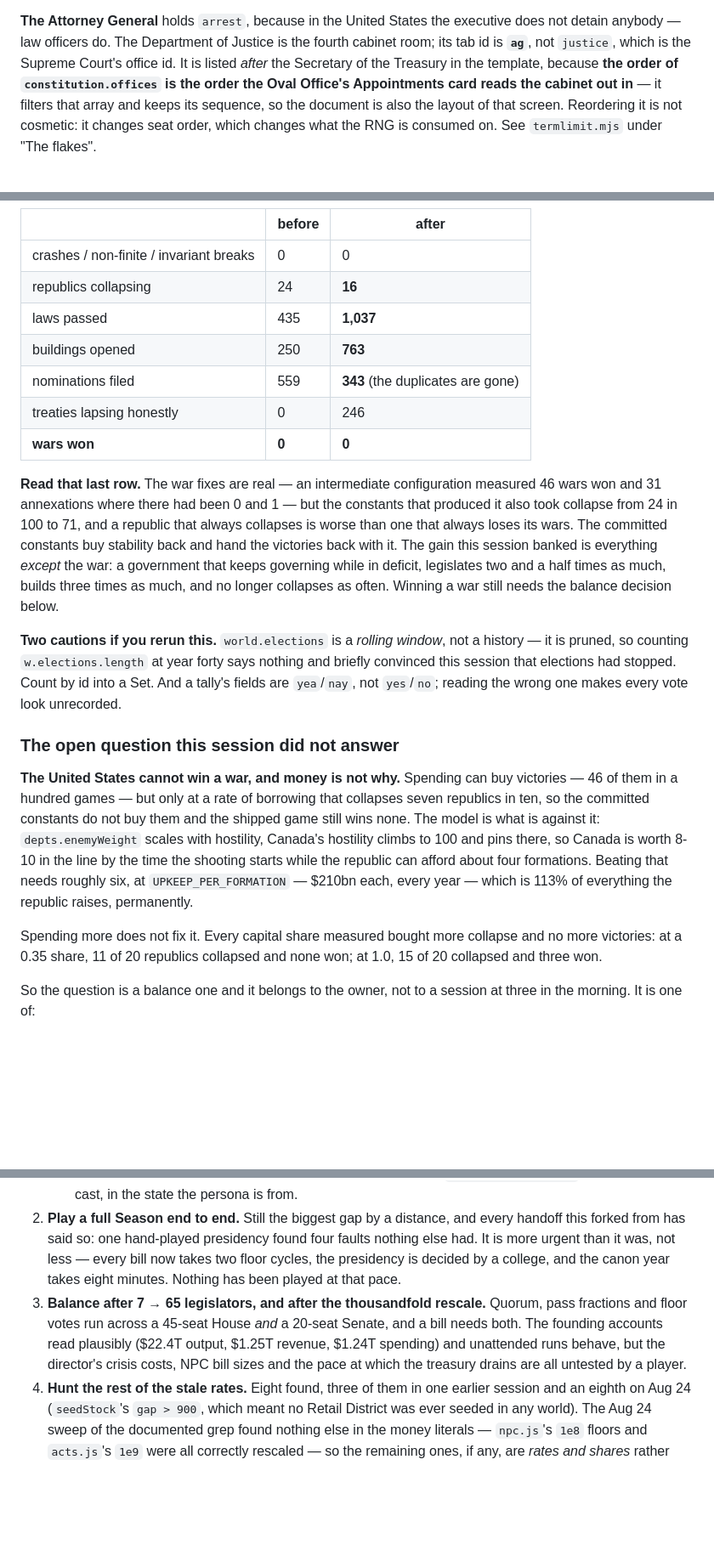
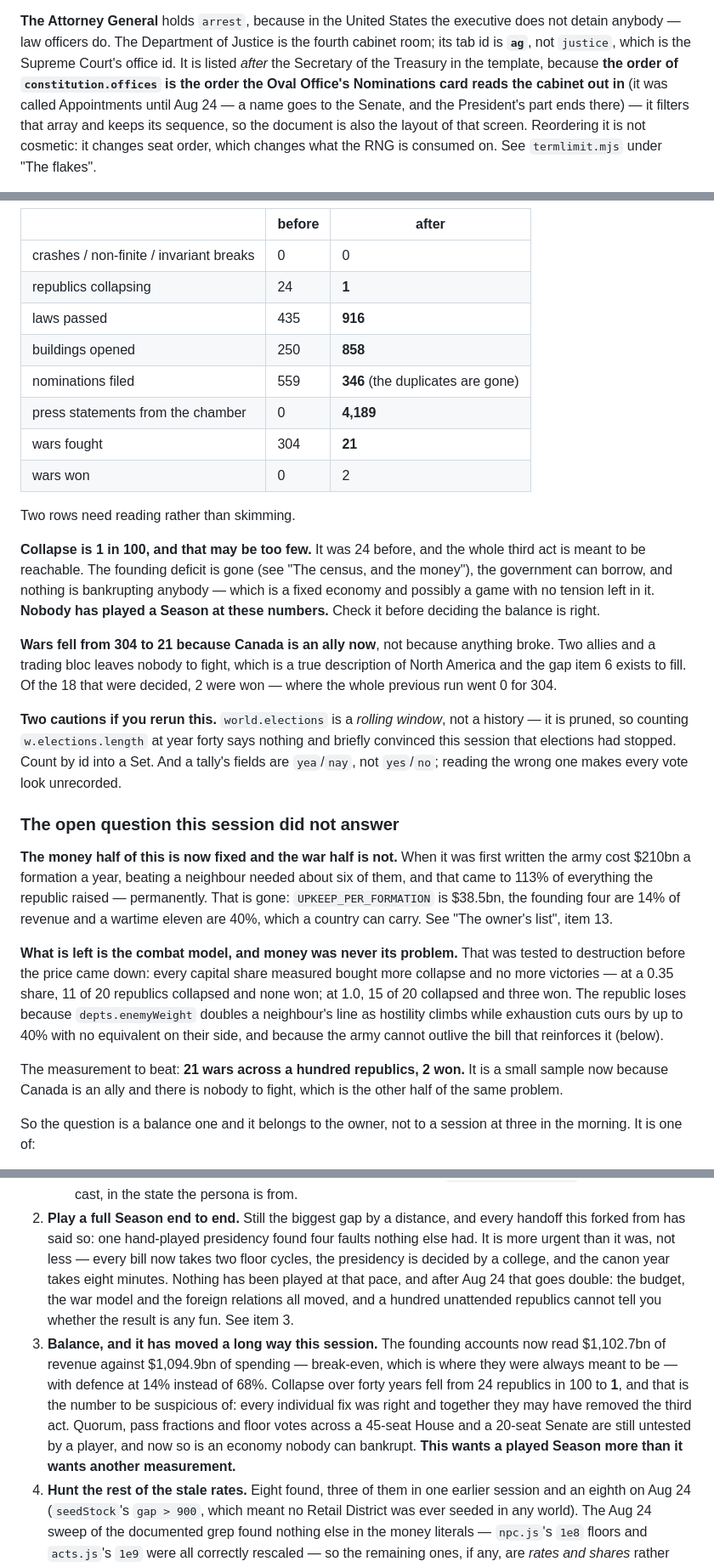
Before and after one commit to jamessun042110-maker/US-Government-Simulation-Game, a Markdown page: HANDOFF.md, 3 parts joined by grey strips. Shown at 85% size. GitHub-like rendering; blank space fills up the shorter version.

Commit message:
A handoff for the owner's list, dated for the day it describes
Third pass. Records the fifteen items as an index, and corrects the things this
file had started saying that were no longer true:

- the war passage still quoted $210bn a formation and "113% of everything the
  republic raises", which was the state of the world before item 13 moved it;
  the money half of that problem is fixed and only the combat model is left
- the Oval Office card is Nominations, not Appointments, and the note about
  office order pointing at it needed to say so
- the before/after table now carries the final validation run rather than the
  intermediate one, including the two rows that do not flatter it
- "Balance after 7 → 65 legislators" has been overtaken and now reads as what it
  actually is: an economy nobody can bankrupt, which wants a played Season
  rather than another measurement

The new rough edge is the important one. **Collapse fell from 24 republics in a
hundred to 1.** Every fix behind that was right on its own terms — the founding
deficit is gone, the Treasury can borrow, the army no longer eats two thirds of
the budget — and together they may have removed the third act from the game. A
republic that cannot fail is not obviously better than one that fails a quarter
of the time, and nobody has played a Season at these numbers.

Co-Authored-By: Claude Opus 5 <noreply@anthropic.com>

```diff
--- a/HANDOFF.md
+++ b/HANDOFF.md
@@ -604,7 +603,9 @@ executive does not detain anybody — law officers do. The Department of Justice
 is the fourth cabinet room; its tab id is **`ag`**, not `justice`, which is the
 Supreme Court's office id. It is listed *after* the Secretary of the Treasury in
 the template, because **the order of `constitution.offices` is the order the Oval
-Office's Appointments card reads the cabinet out in** — it filters that array and
+Office's Nominations card reads the cabinet out in** (it was called Appointments
+until Aug 24 — a name goes to the Senate, and the President's part ends there) —
+it filters that array and
 keeps its sequence, so the document is also the layout of that screen. Reordering
 it is not cosmetic: it changes seat order, which changes what the RNG is consumed
 on. See `termlimit.mjs` under "The flakes".
@@ -987,22 +988,27 @@ the best intermediate one:
 | | before | after |
 |---|---|---|
 | crashes / non-finite / invariant breaks | 0 | 0 |
-| republics collapsing | 24 | **16** |
-| laws passed | 435 | **1,037** |
-| buildings opened | 250 | **763** |
-| nominations filed | 559 | **343** (the duplicates are gone) |
-| treaties lapsing honestly | 0 | 246 |
-| **wars won** | **0** | **0** |
-
-**Read that last row.** The war fixes are real — an intermediate configuration
-measured 46 wars won and 31 annexations where there had been 0 and 1 — but the
-constants that produced it also took collapse from 24 in 100 to 71, and a
-republic that always collapses is worse than one that always loses its wars. The
-committed constants buy stability back and hand the victories back with it. The
-gain this session banked is everything *except* the war: a government that keeps
-governing while in deficit, legislates two and a half times as much, builds
-three times as much, and no longer collapses as often. Winning a war still needs
-the balance decision below.
+| republics collapsing | 24 | **1** |
+| laws passed | 435 | **916** |
+| buildings opened | 250 | **858** |
+| nominations filed | 559 | **346** (the duplicates are gone) |
+| press statements from the chamber | 0 | **4,189** |
+| wars fought | 304 | **21** |
+| wars won | 0 | 2 |
+
+Two rows need reading rather than skimming.
+
+**Collapse is 1 in 100, and that may be too few.** It was 24 before, and the
+whole third act is meant to be reachable. The founding deficit is gone
+(see "The census, and the money"), the government can borrow, and nothing is
+bankrupting anybody — which is a fixed economy and possibly a game with no
+tension left in it. **Nobody has played a Season at these numbers.** Check it
+before deciding the balance is right.
+
+**Wars fell from 304 to 21 because Canada is an ally now**, not because anything
+broke. Two allies and a trading bloc leaves nobody to fight, which is a true
+description of North America and the gap item 6 exists to fill. Of the 18 that
+were decided, 2 were won — where the whole previous run went 0 for 304.
 
 **Two cautions if you rerun this.** `world.elections` is a *rolling window*, not
 a history — it is pruned, so counting `w.elections.length` at year forty says
@@ -1012,19 +1018,24 @@ wrong one makes every vote look unrecorded.
 
 ### The open question this session did not answer
 
-**The United States cannot win a war, and money is not why.** Spending can buy
-victories — 46 of them in a hundred games — but only at a rate of borrowing that
-collapses seven republics in ten, so the committed constants do not buy them and
-the shipped game still wins none. The model is what is against it:
-`depts.enemyWeight` scales with hostility, Canada's hostility climbs to 100 and
-pins there, so Canada is worth 8-10 in the line by the time the shooting starts
-while the republic can afford about four formations. Beating that needs roughly
-six, at `UPKEEP_PER_FORMATION` — $210bn each, every year — which is 113% of
-everything the republic raises, permanently.
-
-Spending more does not fix it. Every capital share measured bought more collapse
-and no more victories: at a 0.35 share, 11 of 20 republics collapsed and none
-won; at 1.0, 15 of 20 collapsed and three won.
+**The money half of this is now fixed and the war half is not.** When it was
+first written the army cost $210bn a formation a year, beating a neighbour
+needed about six of them, and that came to 113% of everything the republic
+raised — permanently. That is gone: `UPKEEP_PER_FORMATION` is $38.5bn, the
+founding four are 14% of revenue and a wartime eleven are 40%, which a country
+can carry. See "The owner's list", item 13.
+
+**What is left is the combat model, and money was never its problem.** That was
+tested to destruction before the price came down: every capital share measured
+bought more collapse and no more victories — at a 0.35 share, 11 of 20 republics
+collapsed and none won; at 1.0, 15 of 20 collapsed and three won. The republic
+loses because `depts.enemyWeight` doubles a neighbour's line as hostility
+climbs while exhaustion cuts ours by up to 40% with no equivalent on their side,
+and because the army cannot outlive the bill that reinforces it (below).
+
+The measurement to beat: **21 wars across a hundred republics, 2 won.** It is a
+small sample now because Canada is an ally and there is nobody to fight, which
+is the other half of the same problem.
 
 So the question is a balance one and it belongs to the owner, not to a session
 at three in the morning. It is one of:
@@ -1164,13 +1212,19 @@ literal.
    every handoff this forked from has said so: one hand-played presidency found
    four faults nothing else had. It is more urgent than it was, not less — every
    bill now takes two floor cycles, the presidency is decided by a college, and
-   the canon year takes eight minutes. Nothing has been played at that pace.
-3. **Balance after 7 → 65 legislators, and after the thousandfold rescale.**
-   Quorum, pass fractions and floor votes run across a 45-seat House *and* a
-   20-seat Senate, and a bill needs both. The founding accounts read plausibly
-   ($22.4T output, $1.25T revenue, $1.24T spending) and unattended runs behave,
-   but the director's crisis costs, NPC bill sizes and the pace at which the
-   treasury drains are all untested by a player.
+   the canon year takes eight minutes. Nothing has been played at that pace, and
+   after Aug 24 that goes double: the budget, the war model and the foreign
+   relations all moved, and a hundred unattended republics cannot tell you
+   whether the result is any fun. See item 3.
+3. **Balance, and it has moved a long way this session.** The founding accounts
+   now read $1,102.7bn of revenue against $1,094.9bn of spending — break-even,
+   which is where they were always meant to be — with defence at 14% instead of
+   68%. Collapse over forty years fell from 24 republics in 100 to **1**, and
+   that is the number to be suspicious of: every individual fix was right and
+   together they may have removed the third act. Quorum, pass fractions and
+   floor votes across a 45-seat House and a 20-seat Senate are still untested by
+   a player, and now so is an economy nobody can bankrupt. **This wants a played
+   Season more than it wants another measurement.**
 4. **Hunt the rest of the stale rates.** Eight found, three of them in one
    earlier session and an eighth on Aug 24 (`seedStock`'s `gap > 900`, which
    meant no Retail District was ever seeded in any world). The Aug 24 sweep of
```
Also changed, not shown: other parts of HANDOFF.md (+48 -5 lines).
